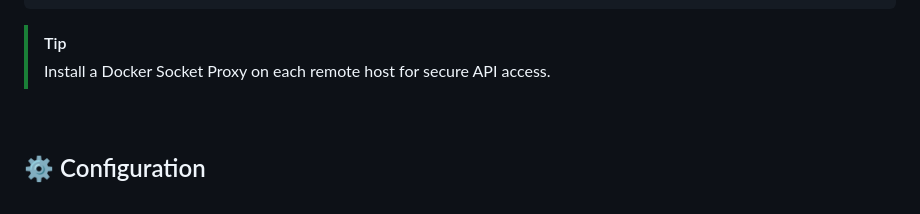
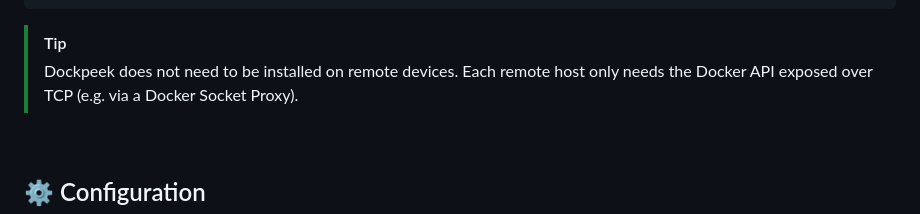
Before and after one commit to n2k/dockpeek, a Markdown page: README.md, the part around the change. GitHub-like rendering.

Commit message:
docs: tip

````diff
--- a/README.md
+++ b/README.md
@@ -205,7 +205,8 @@ services:
 ```
 
 > [!TIP]
-> Install a Docker Socket Proxy on each remote host for secure API access.
+> Dockpeek does not need to be installed on remote devices.
+> Each remote host only needs the Docker API exposed over TCP (e.g. via a Docker Socket Proxy).
 
 <br>
 
````
